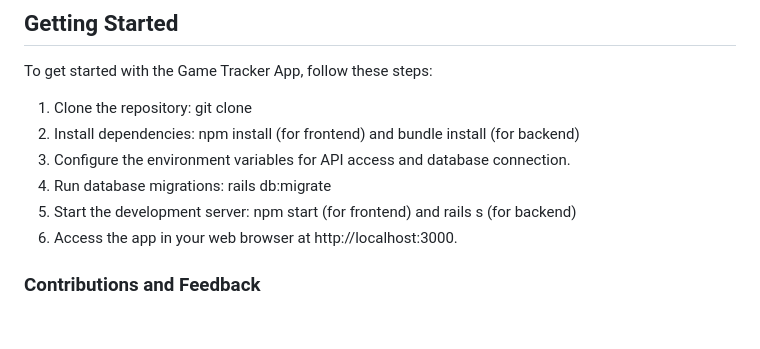
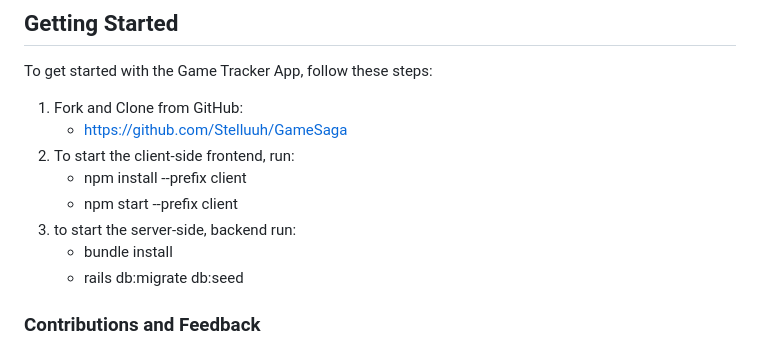
Before and after one commit to Stelluuh/GameSaga, a Markdown page: README.md, the part around the change. Rendered like a GitHub page; blank space fills up the shorter version.

Commit message:
update Getting Started instructions

```diff
--- a/README.md
+++ b/README.md
@@ -43,12 +43,16 @@ The following external dependencies are used in this project:
 ## Getting Started
 To get started with the Game Tracker App, follow these steps:
 
-1. Clone the repository: git clone <repository-url>
-2. Install dependencies: npm install (for frontend) and bundle install (for backend)
-3. Configure the environment variables for API access and database connection.
-4. Run database migrations: rails db:migrate
-5. Start the development server: npm start (for frontend) and rails s (for backend)
-6. Access the app in your web browser at http://localhost:3000.
+
+1. Fork and Clone from GitHub:
+   - https://github.com/Stelluuh/GameSaga
+2. To start the client-side frontend, run:
+    - npm install --prefix client
+    - npm start --prefix client
+3. to start the server-side, backend run:
+    - bundle install
+    - rails db:migrate db:seed
+
 
 ### Contributions and Feedback
 Contributions, bug reports, and feature requests are welcome! If you have any feedback or suggestions to improve the Game Tracker App, please feel free to open an issue on the GitHub repository.
```
